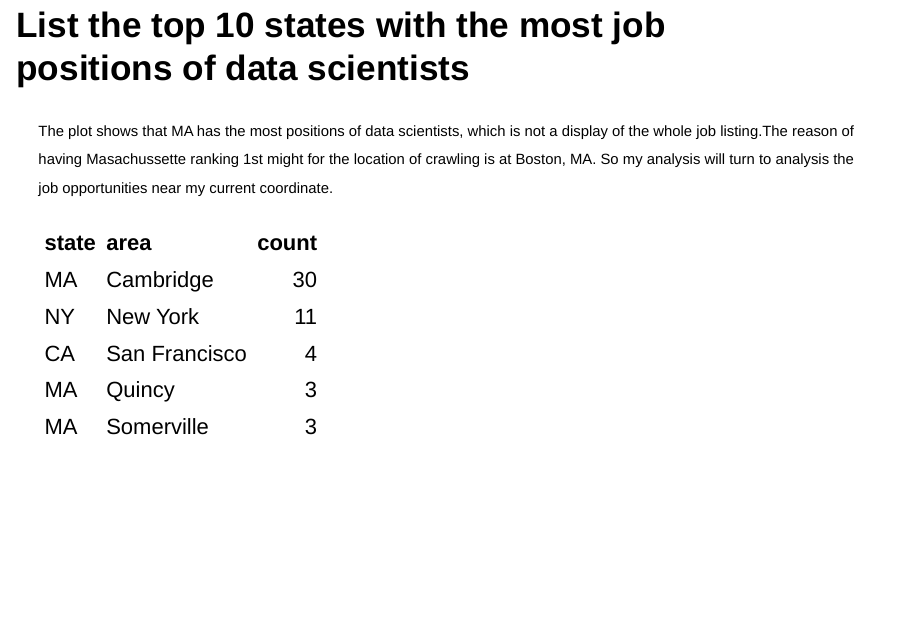
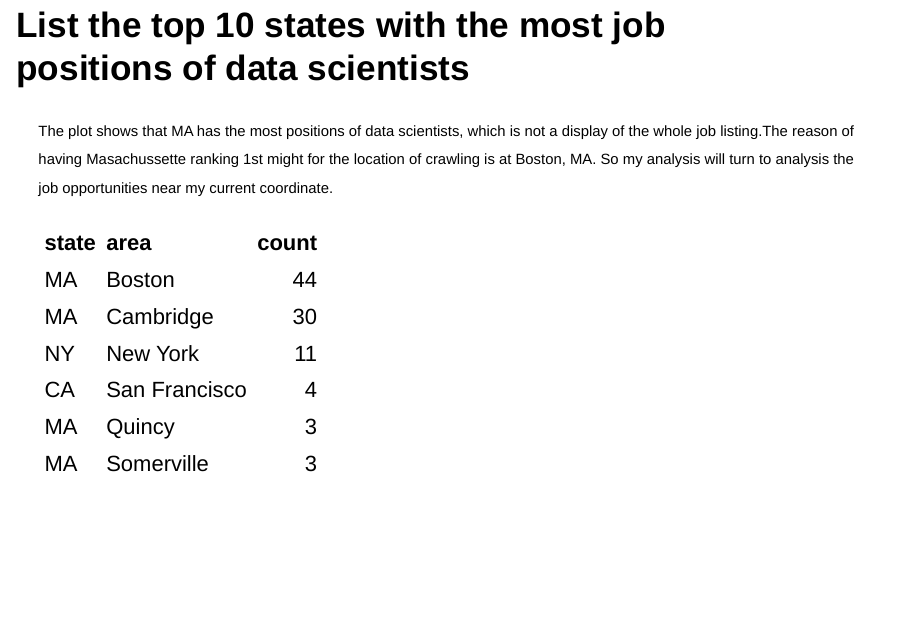
Before and after one commit to helensus/Job-research, an R Markdown document (job_pre.Rmd): page 6 of 18. Rendered offline with R 4.5, knitr and Pandoc, with nearby package versions; drawn as Slidy slides in place of the format the file asks for; code that draws random numbers runs with fixed seeds of ours.

Commit message:
chane lines

```diff
--- a/job_pre.Rmd
+++ b/job_pre.Rmd
@@ -61,7 +61,7 @@ cityjob<-list_org %>%
   separate(location, into=c("area","state"),sep=",") %>%
   filter(!is.na(state)) %>%
   group_by(state,area)%>%summarise(count = n())%>%arrange(desc(count))
-kable(cityjob[2:6,])
+kable(cityjob[1:6,])
 ## List the top 10 states with the most job positions of data scientists
 list_org %>%
   separate(location, into=c("area","state"),sep=",") %>%
```
Also changed, not shown: job_pre.html.
